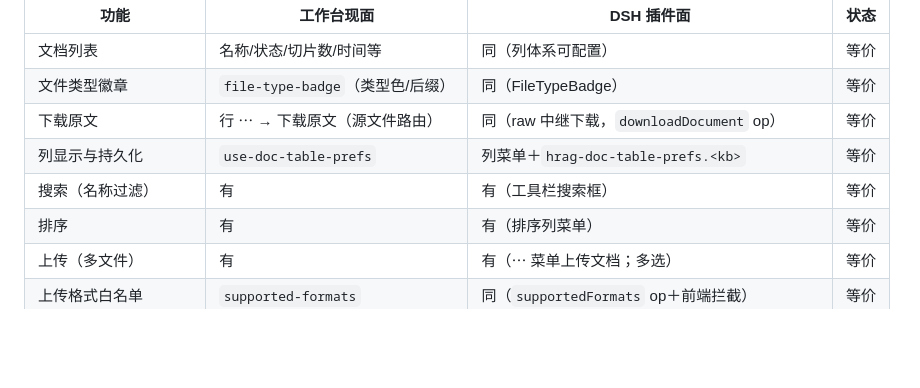
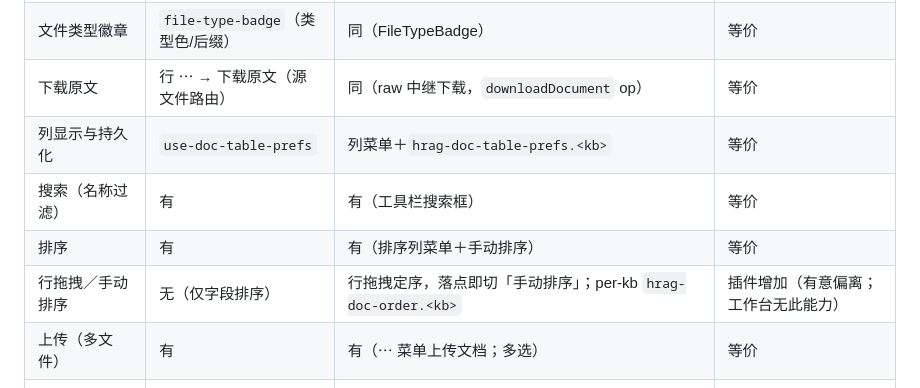
Before and after one commit to chenzhiya77/dsh-harness-rag, a Markdown page: docs/equivalence.md, the part around the change. Drawn GitHub-style; blank space fills up the shorter version.

```diff
--- a/docs/equivalence.md
+++ b/docs/equivalence.md
@@ -33,7 +33,8 @@
 | 下载原文 | 行 ⋯ → 下载原文（源文件路由） | 同（raw 中继下载，`downloadDocument` op） | 等价 |
 | 列显示与持久化 | `use-doc-table-prefs` | 列菜单＋`hrag-doc-table-prefs.<kb>` | 等价 |
 | 搜索（名称过滤） | 有 | 有（工具栏搜索框） | 等价 |
-| 排序 | 有 | 有（排序列菜单） | 等价 |
+| 排序 | 有 | 有（排序列菜单＋手动排序） | 等价 |
+| 行拖拽／手动排序 | 无（仅字段排序） | 行拖拽定序，落点即切「手动排序」；per-kb `hrag-doc-order.<kb>` | 插件增加（有意偏离；工作台无此能力） |
 | 上传（多文件） | 有 | 有（⋯ 菜单上传文档；多选） | 等价 |
 | 上传格式白名单 | `supported-formats` | 同（`supportedFormats` op＋前端拦截） | 等价 |
 | 重复上传检测 | 同名/同哈希判定＋拷贝命名 | 同（`dupVerdict`/`dupNextCopyName`，先算哈希） | 等价 |
```
Also changed, not shown: docs/plans/2026-10-21-doc-table-interactions-plan.md (+16 -10 lines), docs/specs/2026-10-21-doc-table-interactions-spec.md (+1 -1 lines).
